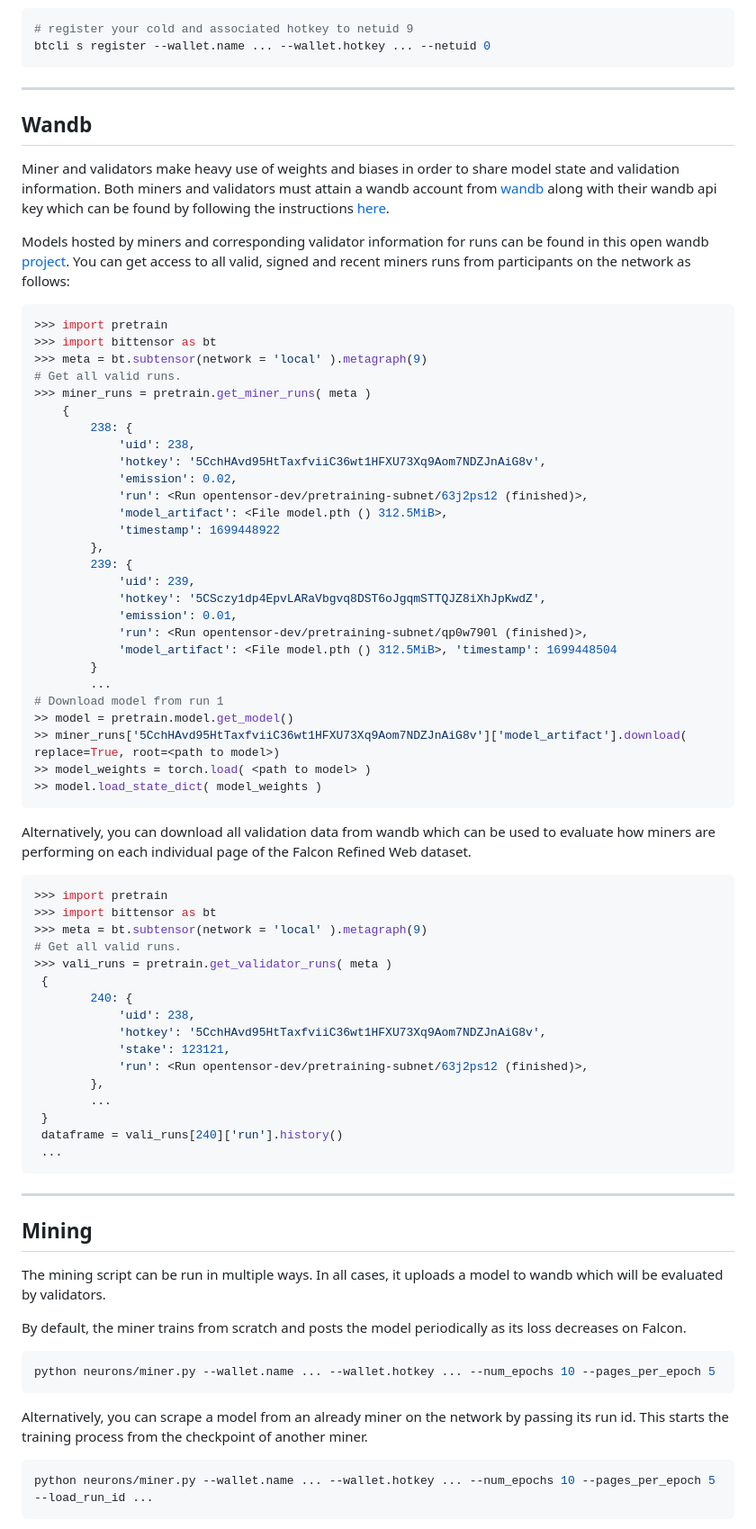
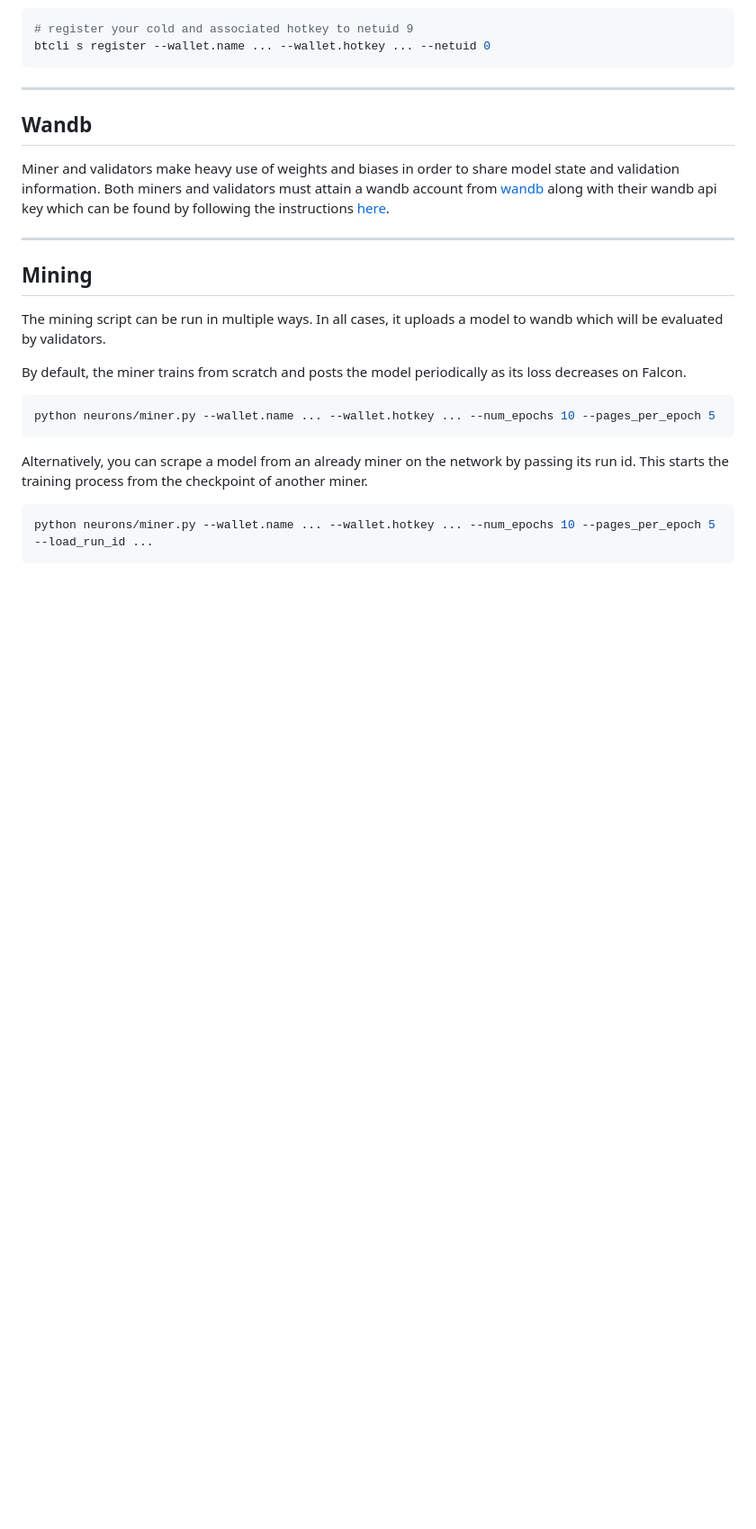
Before and after one commit to unconst/pretrain-subnet, a Markdown page: README.md, the part around the change. Shown: that part at 90% size. Drawn GitHub-style; blank space fills up the shorter version.

````diff
--- a/README.md
+++ b/README.md
@@ -118,58 +118,6 @@ btcli s register --wallet.name ... --wallet.hotkey ... --netuid 0
 Miner and validators make heavy use of weights and biases in order to share model state and validation information. Both miners and validators must attain
 a wandb account from [wandb](https://wandb.ai/home) along with their wandb api key which can be found by following the instructions [here](https://docs.wandb.ai/quickstart).
 
-Models hosted by miners and corresponding validator information for runs can be found in this open wandb [project](https://wandb.ai/opentensor-dev/pretraining-subnet). You can get access to all valid, signed and recent miners runs from participants on the network as follows:
-
-```python
->>> import pretrain
->>> import bittensor as bt
->>> meta = bt.subtensor(network = 'local' ).metagraph(9)
-# Get all valid runs.
->>> miner_runs = pretrain.get_miner_runs( meta )
-    {
-        238: {
-            'uid': 238,
-            'hotkey': '5CchHAvd95HtTaxfviiC36wt1HFXU73Xq9Aom7NDZJnAiG8v',
-            'emission': 0.02,
-            'run': <Run opentensor-dev/pretraining-subnet/63j2ps12 (finished)>,
-            'model_artifact': <File model.pth () 312.5MiB>,
-            'timestamp': 1699448922
-        },
-        239: {
-            'uid': 239,
-            'hotkey': '5CSczy1dp4EpvLARaVbgvq8DST6oJgqmSTTQJZ8iXhJpKwdZ',
-            'emission': 0.01,
-            'run': <Run opentensor-dev/pretraining-subnet/qp0w790l (finished)>,
-            'model_artifact': <File model.pth () 312.5MiB>, 'timestamp': 1699448504
-        }
-        ...
-# Download model from run 1
->> model = pretrain.model.get_model()
->> miner_runs['5CchHAvd95HtTaxfviiC36wt1HFXU73Xq9Aom7NDZJnAiG8v']['model_artifact'].download( replace=True, root=<path to model>)
->> model_weights = torch.load( <path to model> )
->> model.load_state_dict( model_weights )
-```
-
-Alternatively, you can download all validation data from wandb which can be used to evaluate how miners are performing on each individual page of the Falcon Refined Web dataset.
-```python
->>> import pretrain
->>> import bittensor as bt
->>> meta = bt.subtensor(network = 'local' ).metagraph(9)
-# Get all valid runs.
->>> vali_runs = pretrain.get_validator_runs( meta )
- {
-        240: {
-            'uid': 238,
-            'hotkey': '5CchHAvd95HtTaxfviiC36wt1HFXU73Xq9Aom7NDZJnAiG8v',
-            'stake': 123121,
-            'run': <Run opentensor-dev/pretraining-subnet/63j2ps12 (finished)>,
-        },
-        ...
- }
- dataframe = vali_runs[240]['run'].history()
- ...
-```
-
 ---
 
 ## Mining
````
